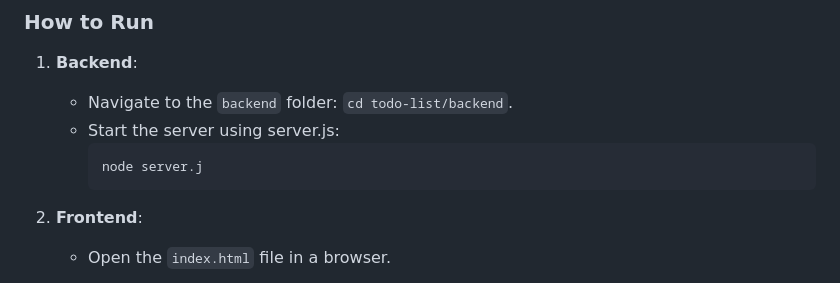
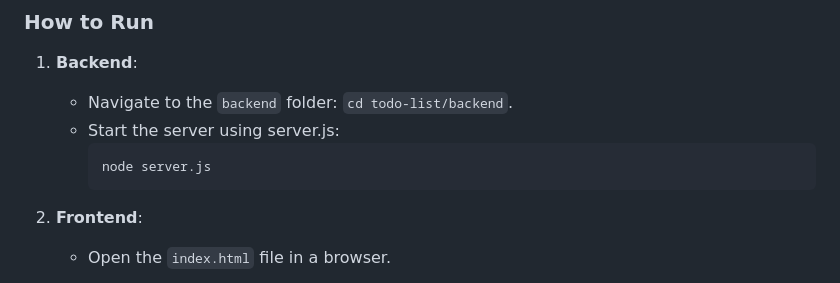
Before and after one commit to iagoiagodev/todo-list-crud, a Markdown page: README.md, the part around the change. Rendered like a GitHub page.

````diff
--- a/README.md
+++ b/README.md
@@ -68,7 +68,7 @@ Now you're ready to run the project!
    - Navigate to the `backend` folder: `cd todo-list/backend`.
    - Start the server using server.js:
      ```bash
-     node server.j
+     node server.js
      ```
 
 2. **Frontend**:
````
